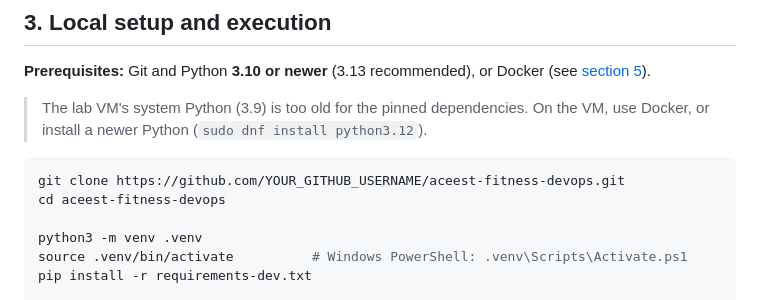
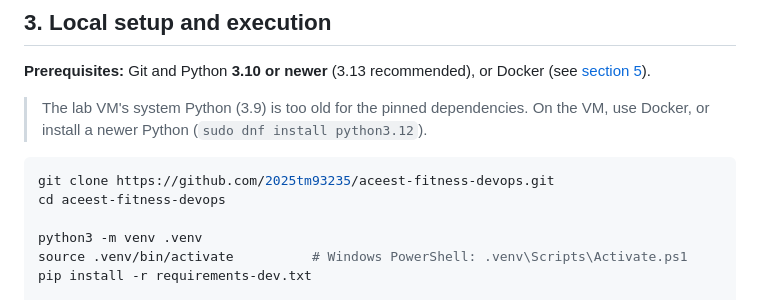
Before and after one commit to 2025tm93235/aceest-fitness-devops, a Markdown page: README.md, the part around one of its changes. Drawn GitHub-style.

Commit message:
docs: point README badges and links at the GitHub repository

````diff
--- a/README.md
+++ b/README.md
@@ -88,7 +88,7 @@ Docker (see [section 5](#5-running-with-docker)).
 > On the VM, use Docker, or install a newer Python (`sudo dnf install python3.12`).
 
 ```bash
-git clone https://github.com/YOUR_GITHUB_USERNAME/aceest-fitness-devops.git
+git clone https://github.com/2025tm93235/aceest-fitness-devops.git
 cd aceest-fitness-devops
 
 python3 -m venv .venv
````
Also changed, not shown: other parts of README.md (+1 -1 lines), docs/JENKINS_SETUP.md (+3 -3 lines).
